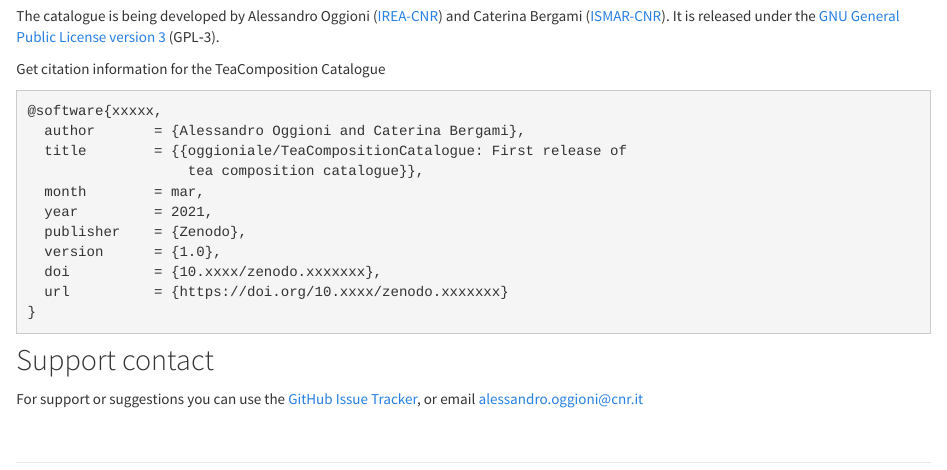
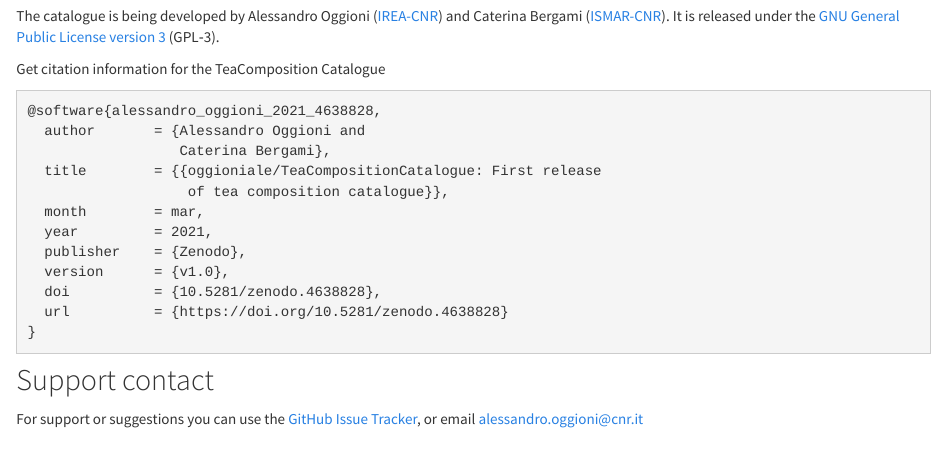
Before and after one commit to oggioniale/TeaBagCatalogue, an R Markdown document (about.Rmd): the page in a window 1100 px wide, from 210 px down. Rendered offline with R 4.5, knitr and Pandoc, with nearby package versions; a font, style sheet, LaTeX package, included part or bibliography that could not be used is replaced or left out.

Commit message:
added the DOI of software published in Zenodo

````diff
--- a/about.Rmd
+++ b/about.Rmd
@@ -18,16 +18,17 @@
 Get citation information for the TeaComposition Catalogue
 
 ``` bibtex
-@software{xxxxx,
-  author       = {Alessandro Oggioni and Caterina Bergami},
-  title        = {{oggioniale/TeaCompositionCatalogue: First release of
-                   tea composition catalogue}},
+@software{alessandro_oggioni_2021_4638828,
+  author       = {Alessandro Oggioni and
+                  Caterina Bergami},
+  title        = {{oggioniale/TeaCompositionCatalogue: First release
+                   of tea composition catalogue}},
   month        = mar,
   year         = 2021,
   publisher    = {Zenodo},
-  version      = {1.0},
-  doi          = {10.xxxx/zenodo.xxxxxxx},
-  url          = {https://doi.org/10.xxxx/zenodo.xxxxxxx}
+  version      = {v1.0},
+  doi          = {10.5281/zenodo.4638828},
+  url          = {https://doi.org/10.5281/zenodo.4638828}
 }
 ```
 
````
Also changed, not shown: README.md, 1 other file.
